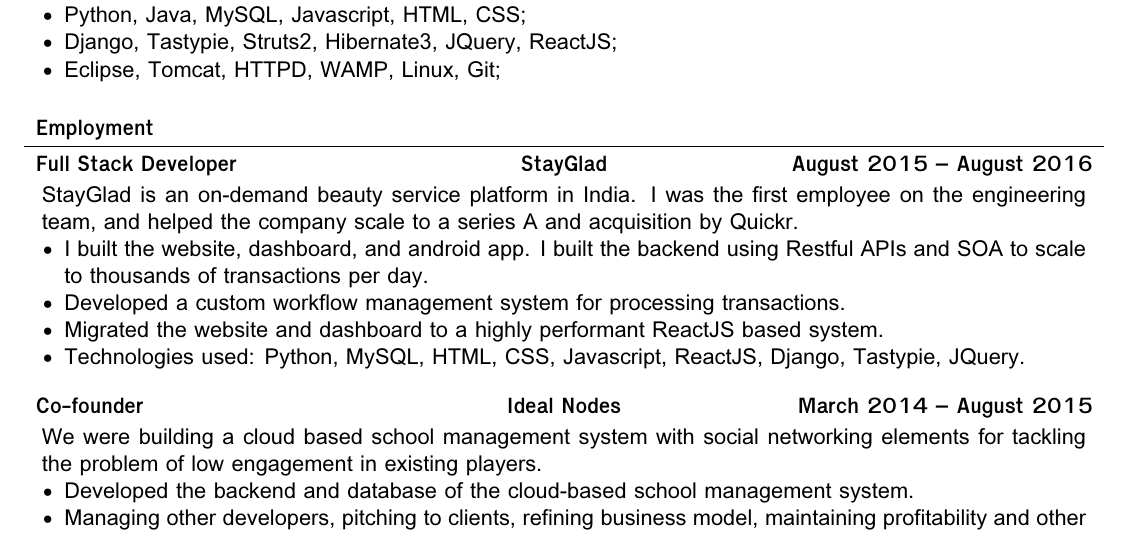
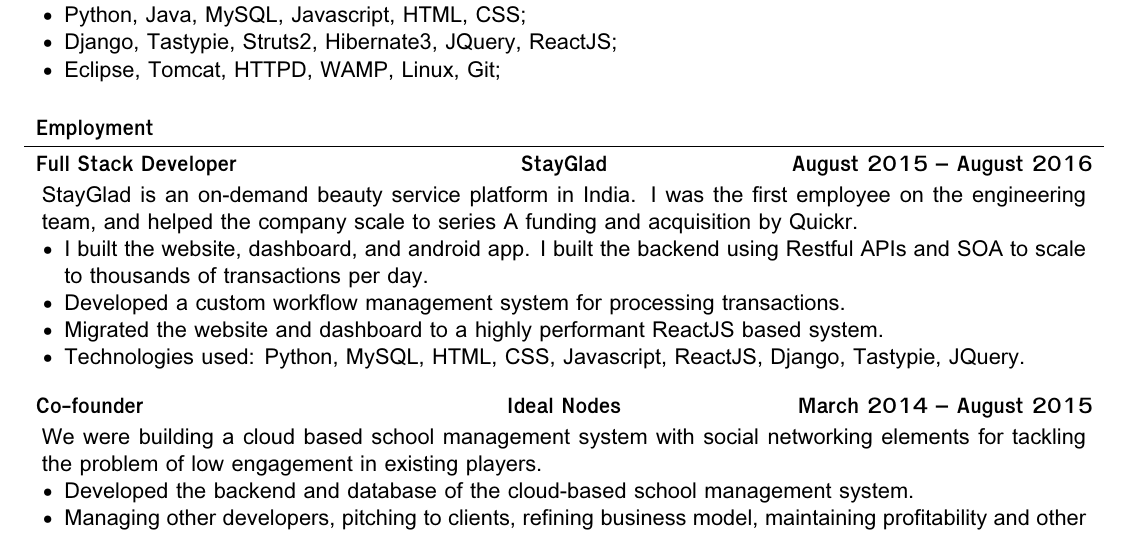
Before and after one commit to neelborooah/cv, a LaTeX document (Neel_Borooah.tex): part of the page, cut so that both start at the same text. Compiled offline with XeLaTeX.

Commit message:
fixed typos

```diff
--- a/Neel_Borooah.tex
+++ b/Neel_Borooah.tex
@@ -49,7 +49,7 @@
 	% Print the content
 	\begin{cvsection}{Employment}
 		\begin{cvsubsection}{Full Stack Developer}{StayGlad}{August 2015 – August 2016}
-			StayGlad is an on-demand beauty service platform in India. I was the first employee on the engineering team, and helped the company scale to a series A and acquisition by Quickr.
+			StayGlad is an on-demand beauty service platform in India. I was the first employee on the engineering team, and helped the company scale to series A funding and acquisition by Quickr.
 			\begin{itemize}
 				\item I built the website, dashboard, and android app. I built the backend using Restful APIs and SOA to scale to thousands of transactions per day.
 				\item Developed a custom workflow management system for processing transactions.
```
Also changed, not shown: Neel_Borooah.pdf.
